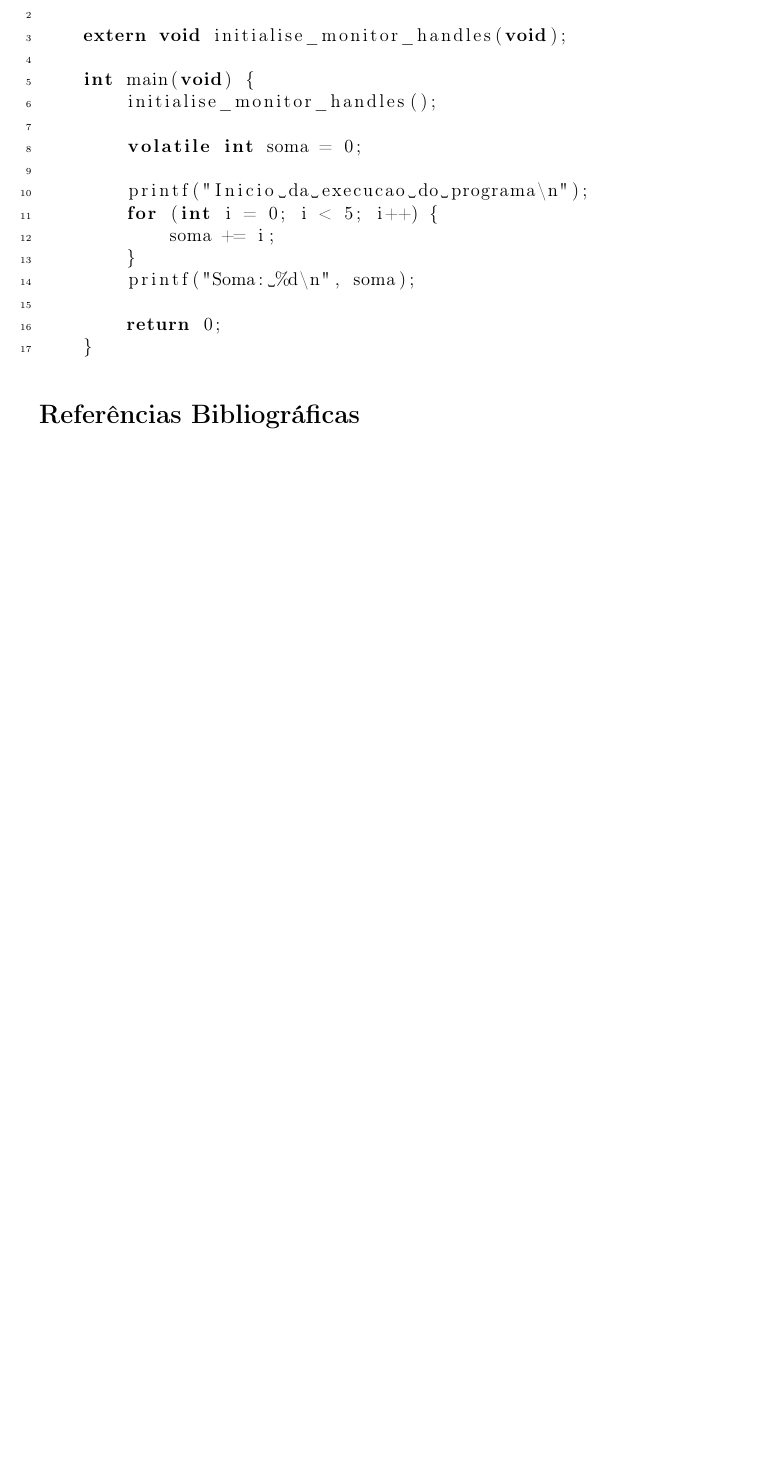
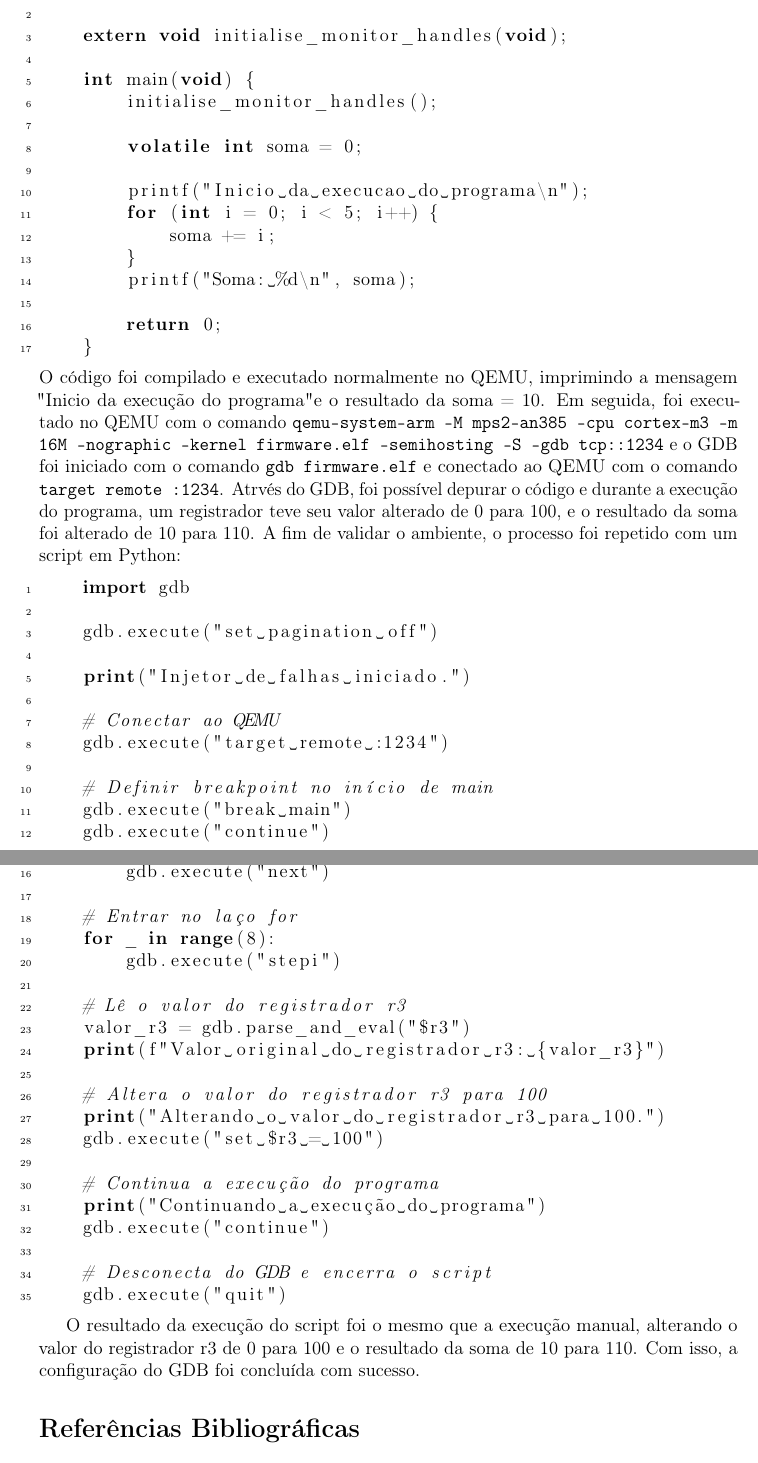
Before and after one commit to D1n7z/ic-ascon, a LaTeX document (docs/relatorio_config_ambiente.tex): part of page 2 of 2 before the commit and two parts of pages 2 and 3 of 3 after it, the two joined at a grey line, cut so that both start at the same text, the shorter picture padded with empty space. Compiled offline with pdfLaTeX.

Commit message:
Feat: SDC Injection script

```diff
--- a/docs/relatorio_config_ambiente.tex
+++ b/docs/relatorio_config_ambiente.tex
@@ -59,7 +59,8 @@
   numbers=left,        % Coloca os números à esquerda
   stepnumber=1,        % Numera de 1 em 1 linha
   numberstyle=\tiny,   % Tamanho da fonte dos números
-  numbersep=5pt        % Espaço entre o número e o código
+  numbersep=5pt,       % Espaço entre o número e o código
+  literate={ã}{{\~a}}1 {ç}{{\c{c}}}1 {ê}{{\^e}}1 {í}{{\'i}}1
 }
 
 % ================================================================
@@ -180,7 +181,48 @@ A próxima etapa foi a configuração do GDB, que é o depurador de código. Par
         return 0;
     }
 \end{lstlisting}
+O código foi compilado e executado normalmente no QEMU, imprimindo a mensagem "Inicio da execução do programa" e o resultado da soma = 10. Em seguida, foi executado no QEMU com o comando \texttt{qemu-system-arm -M mps2-an385 -cpu cortex-m3 -m 16M -nographic -kernel firmware.elf -semihosting -S -gdb tcp::1234} e o GDB foi iniciado com o comando \texttt{gdb firmware.elf} e conectado ao QEMU com o comando \texttt{target remote :1234}.
+Atrvés do GDB, foi possível depurar o código e durante a execução do programa, um registrador teve seu valor alterado de 0 para 100, e o resultado da soma foi alterado de 10 para 110. A fim de validar o ambiente, o processo foi repetido com um script em Python:
+\begin{lstlisting}[language=Python]
+    import gdb
 
+    gdb.execute("set pagination off")
+
+    print("Injetor de falhas iniciado.")
+
+    # Conectar ao QEMU
+    gdb.execute("target remote :1234")
+
+    # Definir breakpoint no início de main
+    gdb.execute("break main")
+    gdb.execute("continue")
+
+    # Pula para o início do laço for
+    for _ in range(3):
+        gdb.execute("next")
+
+    # Entrar no laço for
+    for _ in range(8):
+        gdb.execute("stepi")
+
+    # Lê o valor do registrador r3
+    valor_r3 = gdb.parse_and_eval("$r3")
+    print(f"Valor original do registrador r3: {valor_r3}")
+
+    # Altera o valor do registrador r3 para 100
+    print("Alterando o valor do registrador r3 para 100.")
+    gdb.execute("set $r3 = 100")
+
+    # Continua a execução do programa
+    print("Continuando a execução do programa")
+    gdb.execute("continue")
+
+    # Desconecta do GDB e encerra o script
+    gdb.execute("quit")
+
+\end{lstlisting}
+
+O resultado da execução do script foi o mesmo que a execução manual, alterando o valor do registrador r3 de 0 para 100 e o resultado da soma de 10 para 110. Com isso, a configuração do GDB foi concluída com sucesso.
 
 
 % ================================================================
```
Also changed, not shown: docs/referencias.bib (+1 -1 lines), docs/relatorio_config_ambiente.pdf, 1 other file.
